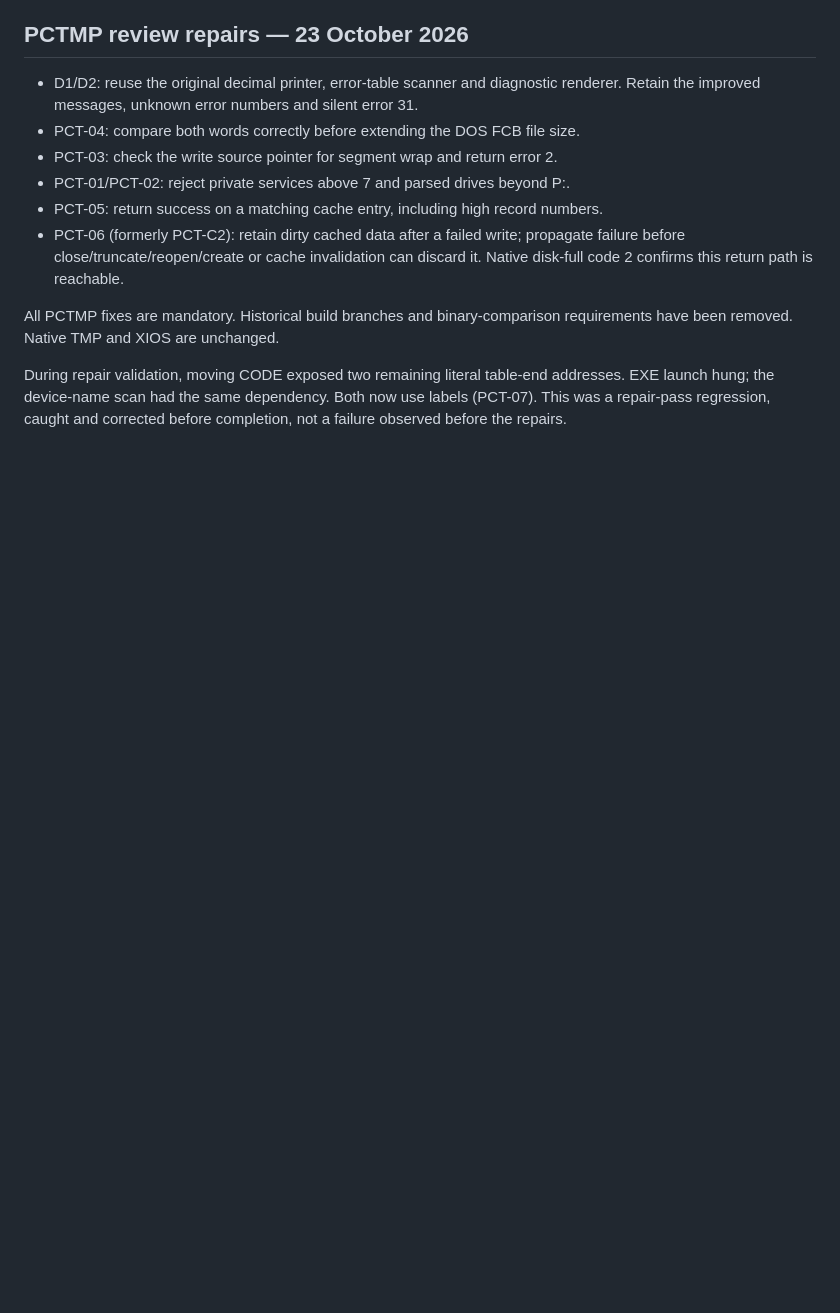
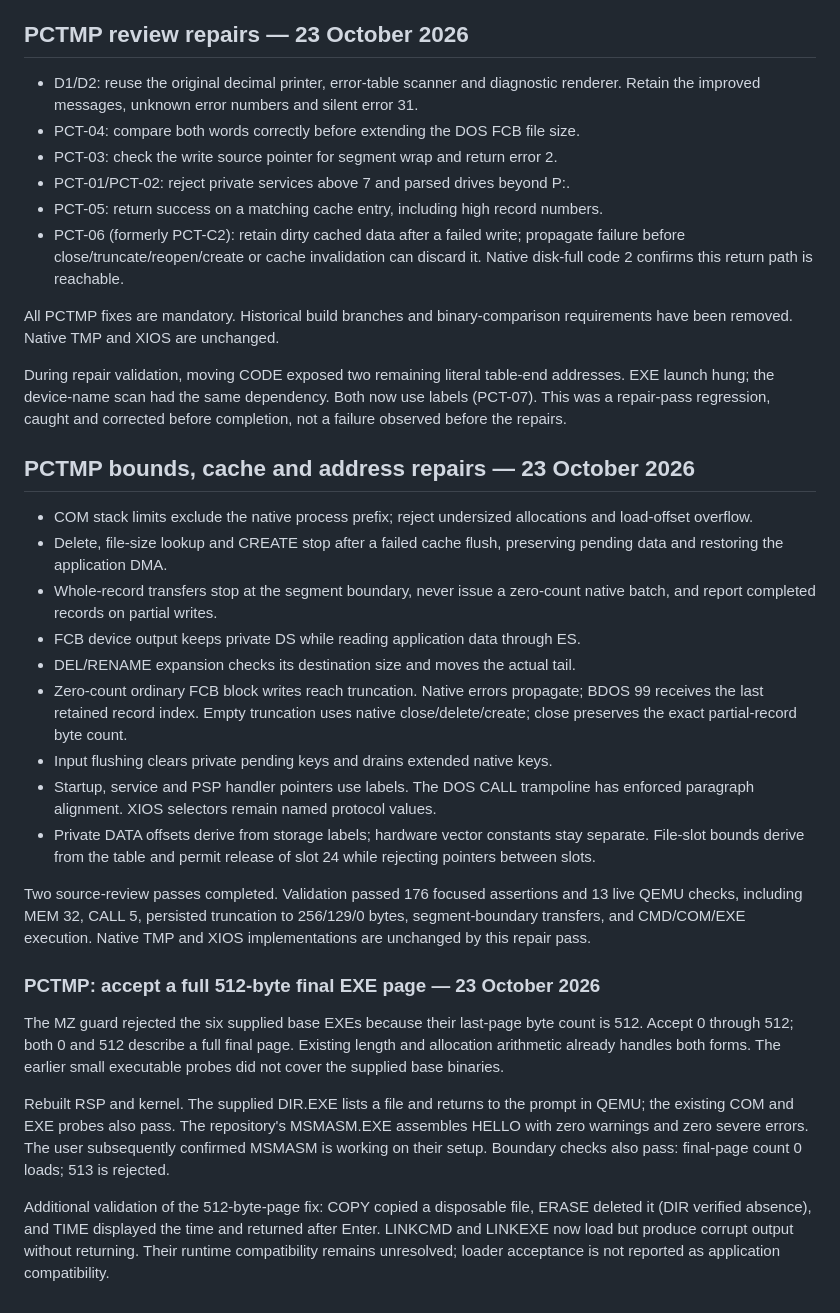
Before and after one commit to tsupplis/ccpm86-y2k, a Markdown page: patches.md, the part around the change. Rendered like a GitHub page; blank space fills up the shorter version.

Commit message:
completeness

```diff
--- a/patches.md
+++ b/patches.md
@@ -219,3 +219,47 @@ During repair validation, moving CODE exposed two remaining literal table-end
 addresses. EXE launch hung; the device-name scan had the same dependency. Both
 now use labels (PCT-07). This was a repair-pass regression, caught and corrected
 before completion, not a failure observed before the repairs.
+
+
+## PCTMP bounds, cache and address repairs — 23 October 2026
+
+- COM stack limits exclude the native process prefix; reject undersized
+  allocations and load-offset overflow.
+- Delete, file-size lookup and CREATE stop after a failed cache flush,
+  preserving pending data and restoring the application DMA.
+- Whole-record transfers stop at the segment boundary, never issue a zero-count
+  native batch, and report completed records on partial writes.
+- FCB device output keeps private DS while reading application data through ES.
+- DEL/RENAME expansion checks its destination size and moves the actual tail.
+- Zero-count ordinary FCB block writes reach truncation. Native errors propagate;
+  BDOS 99 receives the last retained record index. Empty truncation uses native
+  close/delete/create; close preserves the exact partial-record byte count.
+- Input flushing clears private pending keys and drains extended native keys.
+- Startup, service and PSP handler pointers use labels. The DOS CALL trampoline
+  has enforced paragraph alignment. XIOS selectors remain named protocol values.
+- Private DATA offsets derive from storage labels; hardware vector constants stay
+  separate. File-slot bounds derive from the table and permit release of slot 24
+  while rejecting pointers between slots.
+
+Two source-review passes completed. Validation passed 176 focused assertions and
+13 live QEMU checks, including MEM 32, CALL 5, persisted truncation to 256/129/0
+bytes, segment-boundary transfers, and CMD/COM/EXE execution. Native TMP and XIOS
+implementations are unchanged by this repair pass.
+
+### PCTMP: accept a full 512-byte final EXE page — 23 October 2026
+
+The MZ guard rejected the six supplied base EXEs because their last-page
+byte count is 512. Accept 0 through 512; both 0 and 512 describe a full final
+page. Existing length and allocation arithmetic already handles both forms.
+The earlier small executable probes did not cover the supplied base binaries.
+
+Rebuilt RSP and kernel. The supplied DIR.EXE lists a file and returns to the
+prompt in QEMU; the existing COM and EXE probes also pass. The repository's
+MSMASM.EXE assembles HELLO with zero warnings and zero severe errors. The user subsequently confirmed MSMASM is working on their setup.
+Boundary checks also pass: final-page count 0 loads; 513 is rejected.
+
+Additional validation of the 512-byte-page fix: COPY copied a disposable file,
+ERASE deleted it (DIR verified absence), and TIME displayed the time and returned
+after Enter. LINKCMD and LINKEXE now load but produce corrupt output without returning.
+Their runtime compatibility remains unresolved; loader acceptance is not reported
+as application compatibility.
```
